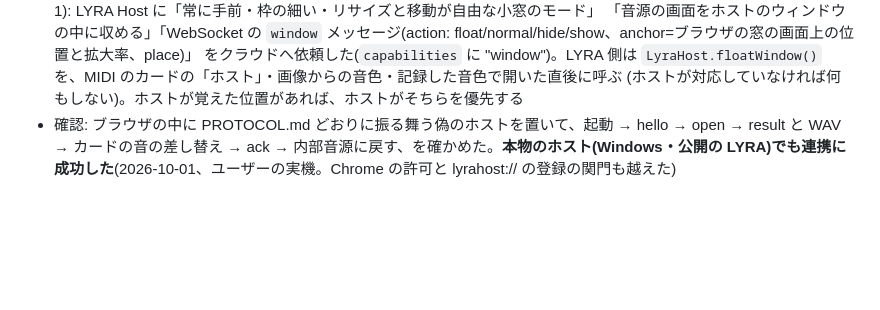
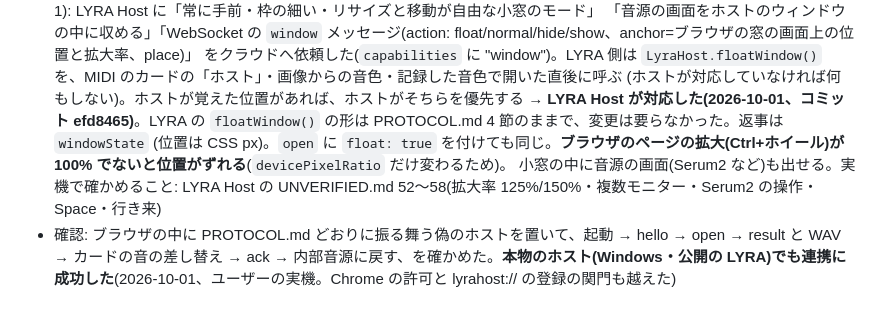
Before and after one commit to Toshiyuki1988/lyra, a Markdown page: CLAUDE.md, the part around the change. GitHub-like rendering; blank space fills up the shorter version.

Commit message:
CLAUDE.md: LYRA Host が小窓(window)に対応したことと、ページの拡大の注意を記録する
Co-Authored-By: Claude Opus 5.5 <noreply@anthropic.com>

```diff
--- a/CLAUDE.md
+++ b/CLAUDE.md
@@ -770,6 +770,9 @@ CONSTELLATION(美術鑑賞記録アプリ)の姉妹アプリ。DTMプラグイ
   「音源の画面をホストのウィンドウの中に収める」「WebSocket の `window` メッセージ(action: float/normal/hide/show、anchor=ブラウザの窓の画面上の位置と拡大率、place)」
   をクラウドへ依頼した(`capabilities` に "window")。LYRA 側は `LyraHost.floatWindow()` を、MIDI のカードの「ホスト」・画像からの音色・記録した音色で開いた直後に呼ぶ
   (ホストが対応していなければ何もしない)。ホストが覚えた位置があれば、ホストがそちらを優先する
+  → **LYRA Host が対応した(2026-10-01、コミット efd8465)**。LYRA の `floatWindow()` の形は PROTOCOL.md 4 節のままで、変更は要らなかった。返事は `windowState`
+  (位置は CSS px)。`open` に `float: true` を付けても同じ。**ブラウザのページの拡大(Ctrl+ホイール)が 100% でないと位置がずれる**(`devicePixelRatio` だけ変わるため)。
+  小窓の中に音源の画面(Serum2 など)も出せる。実機で確かめること: LYRA Host の UNVERIFIED.md 52〜58(拡大率 125%/150%・複数モニター・Serum2 の操作・Space・行き来)
 - 確認: ブラウザの中に PROTOCOL.md どおりに振る舞う偽のホストを置いて、起動 → hello → open → result と WAV → カードの音の差し替え → ack →
   内部音源に戻す、を確かめた。**本物のホスト(Windows・公開の LYRA)でも連携に成功した**(2026-10-01、ユーザーの実機。Chrome の許可と lyrahost:// の登録の関門も越えた)
 
```
